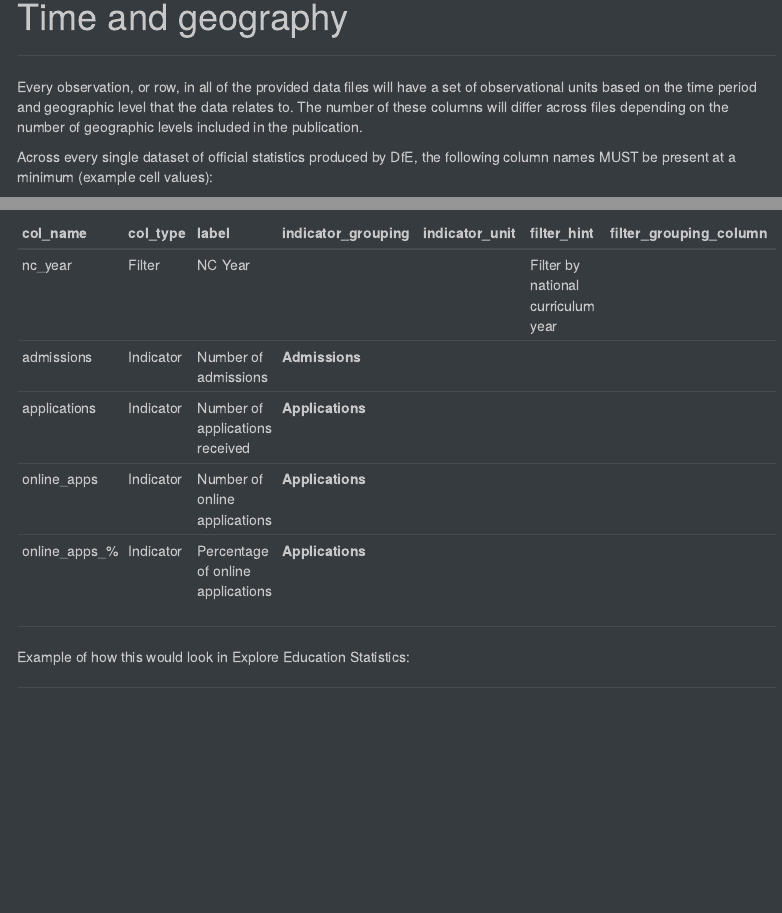
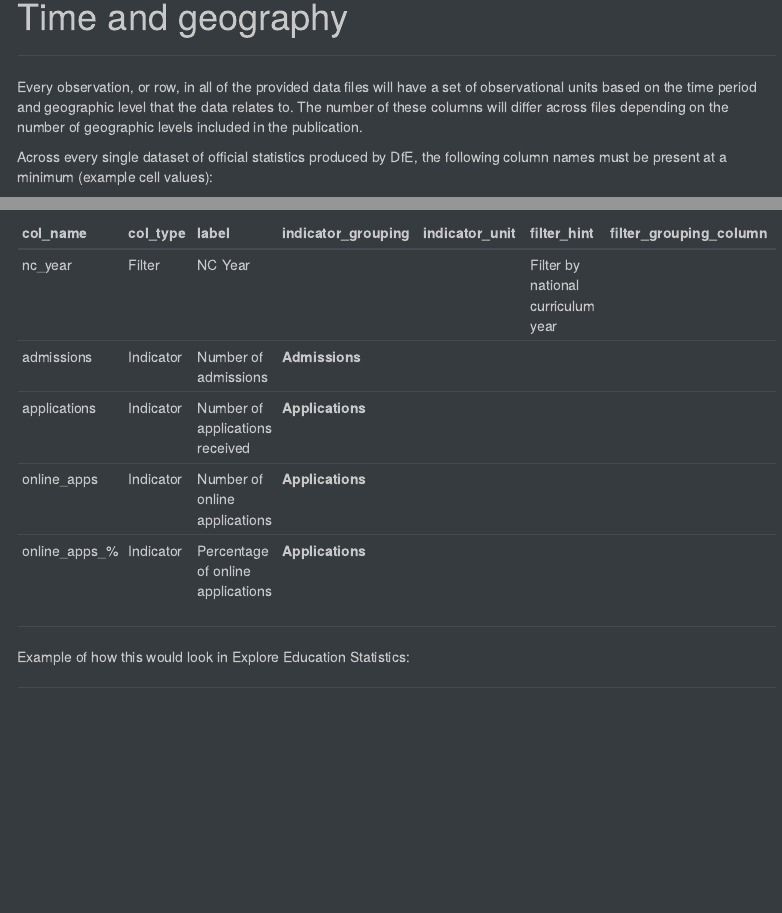
Before and after one commit to dfe-analytical-services/stats-production-guidance-copy, an R Markdown document (ud.Rmd): the page in a window 1100 px wide, from 6920 px down, and a second part further down, joined at a grey line. Rendered offline with R 4.5, knitr and Pandoc, with nearby package versions; the code chunks are not run, so their results and figures are left out; menus at the side of the page are left out.

Commit message:
removing aggressive capitals

```diff
--- a/ud.Rmd
+++ b/ud.Rmd
@@ -317,7 +317,7 @@ Note that if you are using percentage points (pp) you must include a clear expla
 Every observation, or row, in all of the provided data files will have a set of observational units based on the time period and geographic level that the data relates to. The number of these columns will differ across files depending on the number of geographic levels included in the publication.
 
 
-Across every single dataset of official statistics produced by DfE, the following column names MUST be present at a minimum (example cell values):
+Across every single dataset of official statistics produced by DfE, the following column names must be present at a minimum (example cell values):
 
 | time_period | time_identifier	| geographic_level | country_code | country_name |
 |-------------|-----------------|------------------|--------------|--------------|
```
